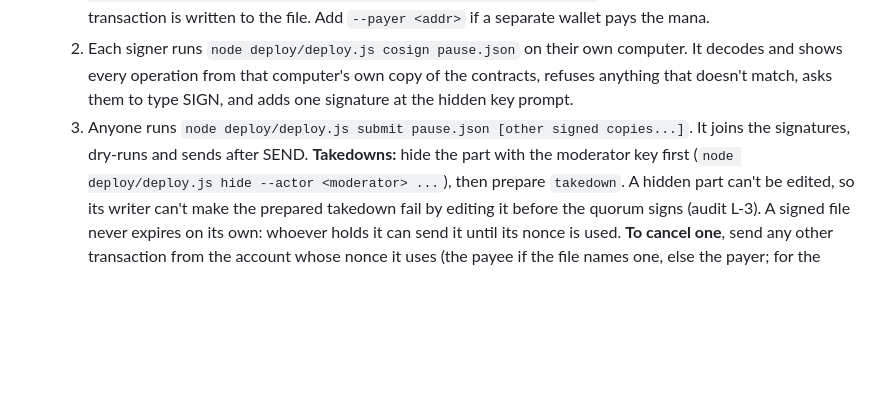
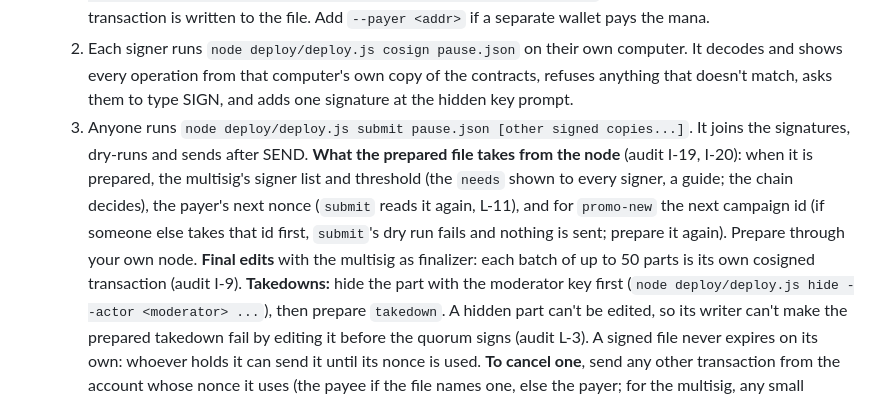
Before and after one commit to bawcejawn/Swarmtales, a Markdown page: docs/KEY_CUSTODY.md, the part around the change. Drawn GitHub-style; blank space fills up the shorter version.

```diff
--- a/docs/KEY_CUSTODY.md
+++ b/docs/KEY_CUSTODY.md
@@ -34,6 +34,8 @@ These keys can replace a contract's code, so they are the most valuable keys.
   1. Anyone runs the admin command with `--prepare tx.json` (for example `node deploy/deploy.js pause stories --contract <addr> --admin <multisig> --prepare pause.json`). No key is asked; the unsigned transaction is written to the file. Add `--payer <addr>` if a separate wallet pays the mana.
   2. Each signer runs `node deploy/deploy.js cosign pause.json` on their own computer. It decodes and shows every operation from that computer's own copy of the contracts, refuses anything that doesn't match, asks them to type SIGN, and adds one signature at the hidden key prompt.
   3. Anyone runs `node deploy/deploy.js submit pause.json [other signed copies...]`. It joins the signatures, dry-runs and sends after SEND.
+  **What the prepared file takes from the node** (audit I-19, I-20): when it is prepared, the multisig's signer list and threshold (the `needs` shown to every signer, a guide; the chain decides), the payer's next nonce (`submit` reads it again, L-11), and for `promo-new` the next campaign id (if someone else takes that id first, `submit`'s dry run fails and nothing is sent; prepare it again). Prepare through your own node.
+  **Final edits** with the multisig as finalizer: each batch of up to 50 parts is its own cosigned transaction (audit I-9).
   **Takedowns:** hide the part with the moderator key first (`node deploy/deploy.js hide --actor <moderator> ...`), then prepare `takedown`. A hidden part can't be edited, so its writer can't make the prepared takedown fail by editing it before the quorum signs (audit L-3).
   A signed file never expires on its own: whoever holds it can send it until its nonce is used. **To cancel one**, send any other transaction from the account whose nonce it uses (the payee if the file names one, else the payer; for the multisig, any small multisig transaction cosigned by the quorum, such as a pause and unpause prepared together). Submit through your own node at once; `submit` reads the account's next nonce again and refuses a file whose nonce is not it (audit L-11). The multisig's own `set_signers` additionally needs every new signer's signature (audit L-16), and `submit` refuses a contract wallet other than the multisig as payer (audit H-1).
 - [ ] **Rehearse on testnet with the real multisig before mainnet:** an emergency pause of each contract (once with the multisig paying, once with a separate mana payer), the two-step handover to the multisig (`set-admin`, then `accept-admin --prepare`), and replacing a lost signer with the spare.
```
Also changed, not shown: docs/ADMIN_POWERS.md (+1 -1 lines).
